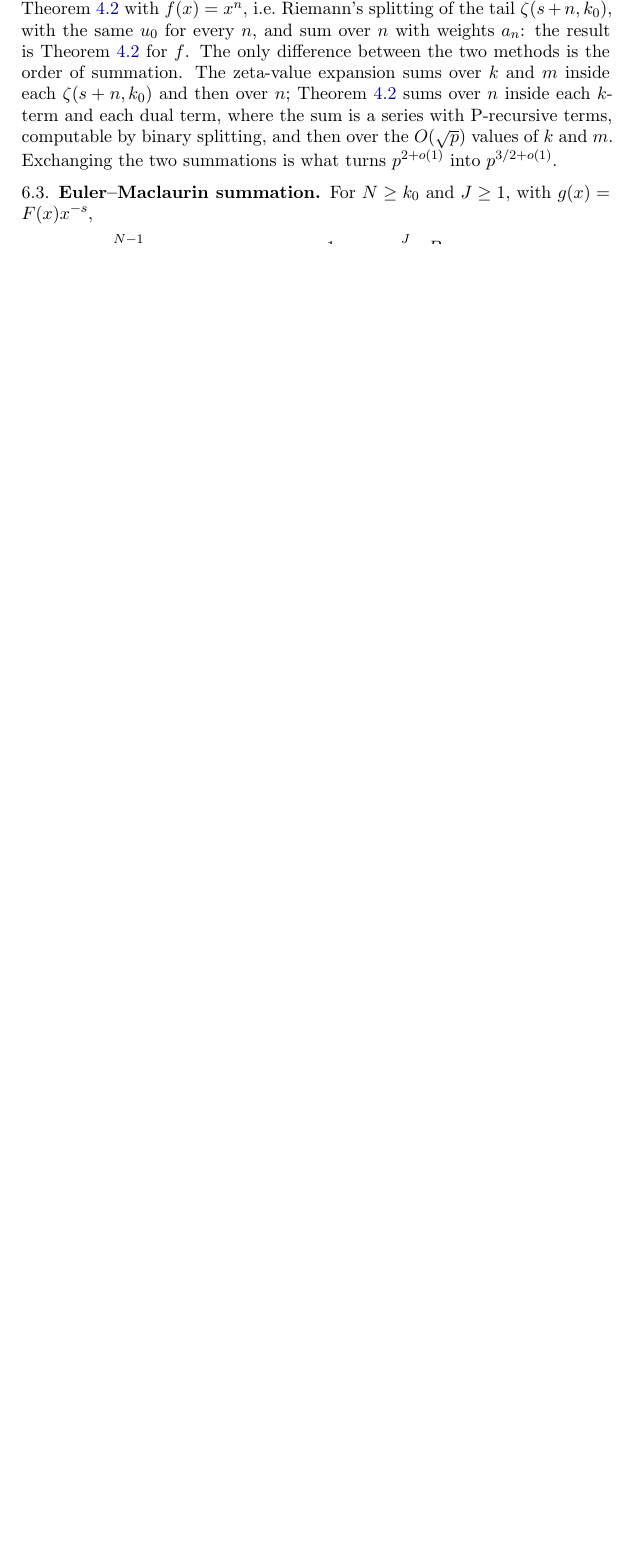
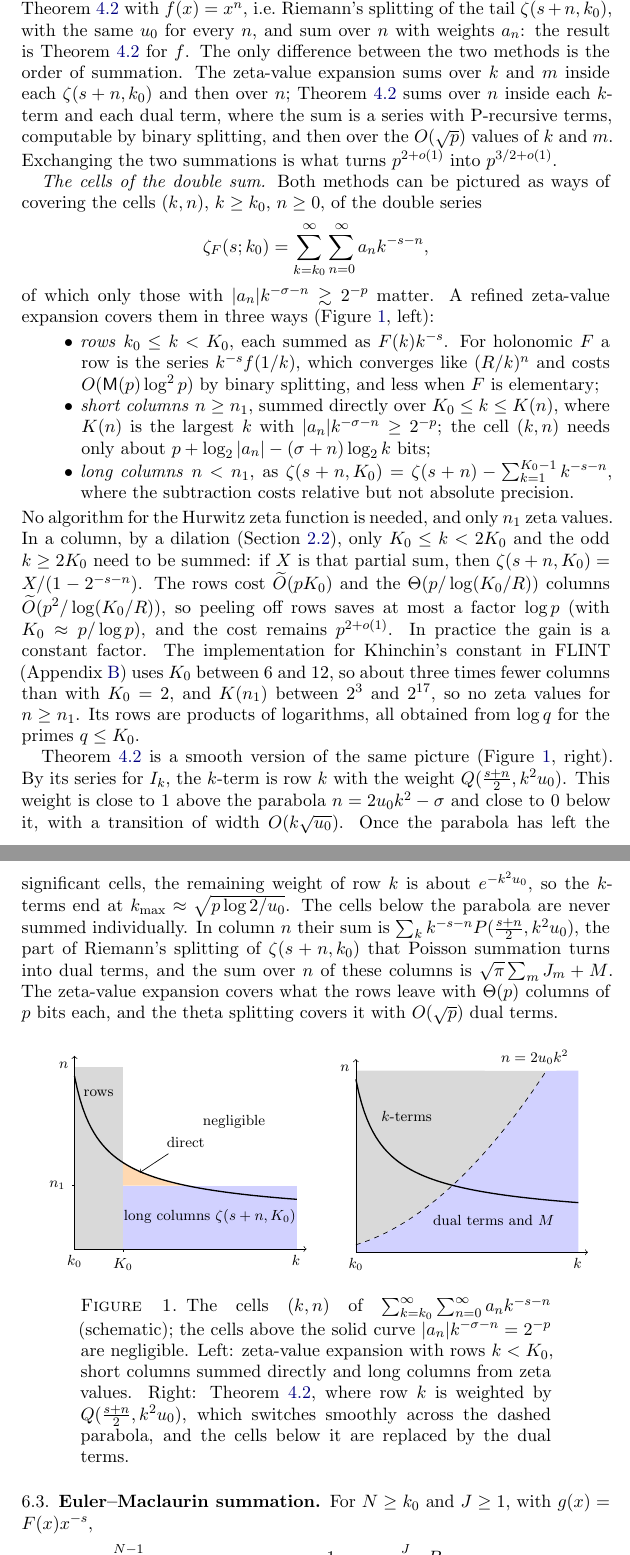
Before and after one commit to fredrik-johansson/holonomic-sums, a LaTeX paper (paper/zetaF.tex): part of page 21 of 56 before the commit and two parts of pages 21 and 22 of 57 after it, the two joined at a grey line, cut so that both start at the same text, the shorter picture padded with empty space. Compiled offline with pdfLaTeX.

Commit message:
zetaF: cell picture of the zeta-value expansion vs theta splitting
In the zeta-value expansion section: the double sum over cells (k, n),
covered by rows k < K0, short columns summed directly and long columns
from zeta values (no Hurwitz algorithm, odd-k dilation trick, cost of
peeling at most a log factor, FLINT's parameters for K), and Theorem
split as the smooth version (row k weighted by Q, parabola n = 2 u0 k^2,
cells below it replaced by the dual terms). New Figure fig:cells.

Co-Authored-By: Claude Opus 5.5 <noreply@anthropic.com>
Claude-Session: https://claude.ai/code/session_01Gbwv6wyEkDoBEF29veTx2R

```diff
--- a/paper/zetaF.tex
+++ b/paper/zetaF.tex
@@ -1043,6 +1043,85 @@ the order of summation. The zeta-value expansion sums over $k$ and $m$ inside ea
 $n$; Theorem~\ref{thm:split} sums over $n$ inside each $k$-term and each dual term, where the sum is a series with
 P-recursive terms, computable by binary splitting, and then over the $O(\sqrt p)$ values of $k$ and $m$. Exchanging the
 two summations is what turns $p^{2+o(1)}$ into $p^{3/2+o(1)}$.
+
+\emph{The cells of the double sum.} Both methods can be pictured as ways of covering the cells $(k, n)$,
+$k \ge k_0$, $n \ge 0$, of the double series
+\[
+  \zeta_F(s;k_0) = \sum_{k=k_0}^{\infty}\sum_{n=0}^{\infty}a_nk^{-s-n},
+\]
+of which only those with $|a_n|k^{-\sigma-n} \gtrsim 2^{-p}$ matter. A refined zeta-value expansion covers
+them in three ways (Figure~\ref{fig:cells}, left):
+\begin{itemize}
+\item \emph{rows} $k_0 \le k < K_0$, each summed as $F(k)k^{-s}$. For holonomic $F$ a row is the series
+$k^{-s}f(1/k)$, which converges like $(R/k)^n$ and costs $O(\Mul(p)\log^2p)$ by binary splitting, and less when $F$ is
+elementary;
+\item \emph{short columns} $n \ge n_1$, summed directly over $K_0 \le k \le K(n)$, where $K(n)$ is the largest $k$
+with $|a_n|k^{-\sigma-n} \ge 2^{-p}$; the cell $(k, n)$ needs only about $p + \log_2|a_n| - (\sigma+n)\log_2k$ bits;
+\item \emph{long columns} $n < n_1$, as $\zeta(s+n, K_0) = \zeta(s+n) - \sum_{k=1}^{K_0-1}k^{-s-n}$, where the
+subtraction costs relative but not absolute precision.
+\end{itemize}
+No algorithm for the Hurwitz zeta function is needed, and only $n_1$ zeta values. In a column, by a dilation (Section~\ref{sec:twists}),
+only $K_0 \le k < 2K_0$ and the odd $k \ge 2K_0$ need to be summed: if $X$ is that
+partial sum, then $\zeta(s+n, K_0) = X/(1 - 2^{-s-n})$. The rows cost $\widetilde O(pK_0)$ and the
+$\Theta(p/\log(K_0/R))$ columns $\widetilde O(p^2/\log(K_0/R))$, so peeling off rows saves at most a factor $\log p$
+(with $K_0 \approx p/\log p$), and the cost remains $p^{2+o(1)}$. In practice the gain is a constant factor. The
+implementation for Khinchin's constant in FLINT (Appendix~\ref{app:khinchin}) uses $K_0$ between $6$ and $12$, so
+about three times fewer columns than with $K_0 = 2$, and $K(n_1)$ between $2^3$ and $2^{17}$, so no zeta values for
+$n \ge n_1$. Its rows are products of logarithms, all obtained from $\log q$ for the primes $q \le K_0$.
+
+Theorem~\ref{thm:split} is a smooth version of the same picture (Figure~\ref{fig:cells}, right). By its series for
+$I_k$, the $k$-term is row $k$ with the weight $Q(\frac{s+n}2, k^2u_0)$. This weight is close to $1$ above the parabola
+$n = 2u_0k^2 - \sigma$ and close to $0$ below it, with a transition of width $O(k\sqrt{u_0})$. Once the parabola has
+left the significant cells, the remaining weight of row $k$ is about $e^{-k^2u_0}$, so the $k$-terms end at
+$k_{\max} \approx \sqrt{p\log2/u_0}$. The cells below the parabola are never summed individually. In column $n$ their
+sum is $\sum_{k}k^{-s-n}P(\frac{s+n}2, k^2u_0)$, the part of Riemann's splitting of $\zeta(s+n, k_0)$ that Poisson
+summation turns into dual terms, and the sum over $n$ of these columns is $\sqrt\pi\sum_mJ_m + M$. The zeta-value
+expansion covers what the rows leave with $\Theta(p)$ columns of $p$ bits each, and the theta splitting covers it with
+$O(\sqrt p)$ dual terms.
+
+\begin{figure}[ht]
+\centering
+\begin{tikzpicture}[x=0.52cm, y=0.62cm, font=\footnotesize]
+  % significant cells: n = P / ln k, schematic
+  \def\P{4.159}
+  \fill[gray!30] (2,0) rectangle (4,6.3);
+  \fill[orange!30] (4,2.2) -- plot[domain=4:6.62, samples=40] (\x, {\P/ln(\x)}) -- cycle;
+  \fill[blue!18] (4,0) rectangle (11.2,2.2);
+  \draw[thick, domain=2:11.2, samples=80] plot (\x, {\P/ln(\x)});
+  \draw[->] (2,0) -- (11.6,0) node[below left] {$k$};
+  \draw[->] (2,0) -- (2,6.7) node[below left] {$n$};
+  \draw (4,0) -- (4,-0.12) node[below] {$K_0$};
+  \draw (2,2.2) -- (1.88,2.2) node[left] {$n_1$};
+  \draw (2,0) node[below] {$k_0$};
+  \node at (3,5.4) {rows};
+  \node (dl) at (6.6,3.7) {direct};
+  \draw[->] (dl) -- (4.7,2.65);
+  \node at (7.6,1.1) {long columns $\zeta(s+n, K_0)$};
+  \node[align=left] at (8.6,4.4) {negligible};
+\end{tikzpicture}
+\hfil
+\begin{tikzpicture}[x=0.52cm, y=0.62cm, font=\footnotesize]
+  \def\P{4.159}
+  \def\a{0.0645}
+  \fill[gray!30] (2,6.3) -- (2,{\a*4}) -- plot[domain=2:9.88, samples=40] (\x, {\a*\x*\x}) -- cycle;
+  \fill[blue!18] (2,0) -- (2,{\a*4}) -- plot[domain=2:9.88, samples=40] (\x, {\a*\x*\x})
+    -- (11.2,6.3) -- (11.2,0) -- cycle;
+  \draw[dashed, domain=2:9.88, samples=40] plot (\x, {\a*\x*\x});
+  \draw[thick, domain=2:11.2, samples=80] plot (\x, {\P/ln(\x)});
+  \draw[->] (2,0) -- (11.6,0) node[below left] {$k$};
+  \draw[->] (2,0) -- (2,6.7) node[below left] {$n$};
+  \draw (2,0) node[below] {$k_0$};
+  \node at (4.1,4.7) {$k$-terms};
+  \node at (7.7,1.1) {dual terms and $M$};
+  \node[above] at (9.4,6.3) {$n = 2u_0k^2$};
+\end{tikzpicture}
+\caption{The cells $(k, n)$ of $\sum_{k=k_0}^{\infty}\sum_{n=0}^{\infty}a_nk^{-s-n}$ (schematic); the cells above the
+solid curve $|a_n|k^{-\sigma-n} = 2^{-p}$ are negligible. Left: zeta-value expansion with rows $k < K_0$, short columns
+summed directly and long columns from zeta values. Right: Theorem~\ref{thm:split}, where row $k$ is weighted by
+$Q(\frac{s+n}2, k^2u_0)$, which switches smoothly across the dashed parabola, and the cells below it are replaced by
+the dual terms.}
+\label{fig:cells}
+\end{figure}
 
 \subsection{Euler--Maclaurin summation}\label{sec:em}
 For $N \ge k_0$ and $J \ge 1$, with $g(x) = F(x)x^{-s}$,
```
Also changed, not shown: paper/zetaF.pdf.
